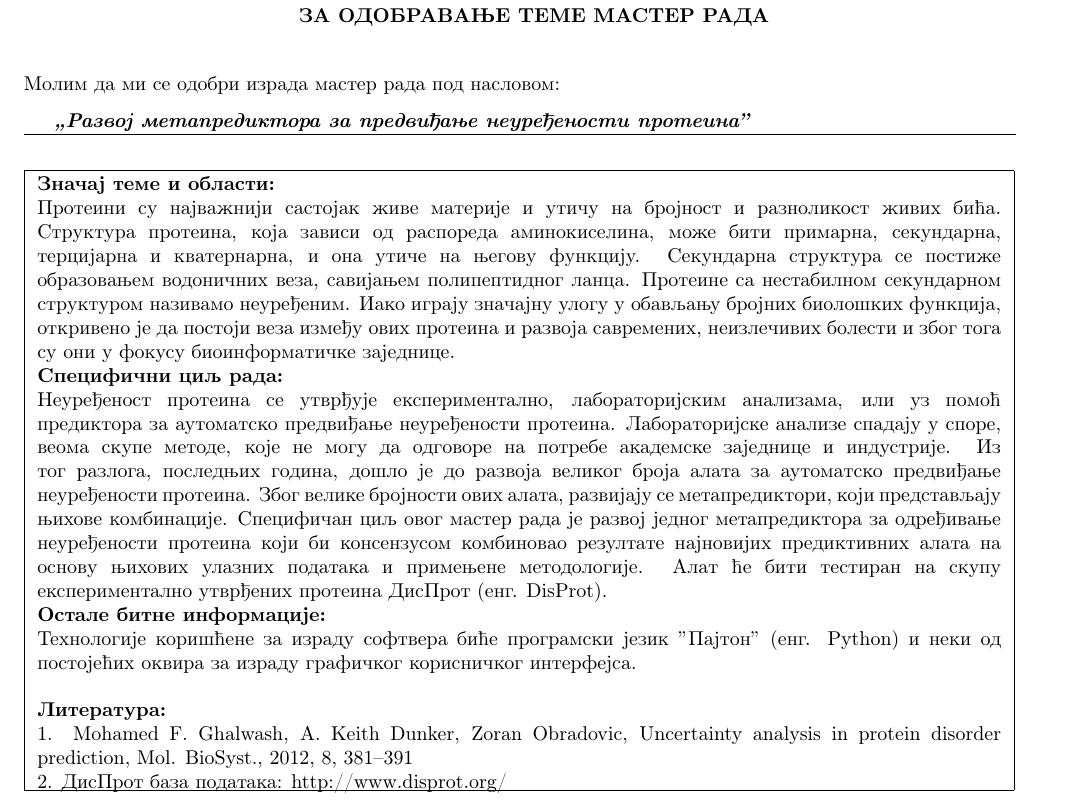
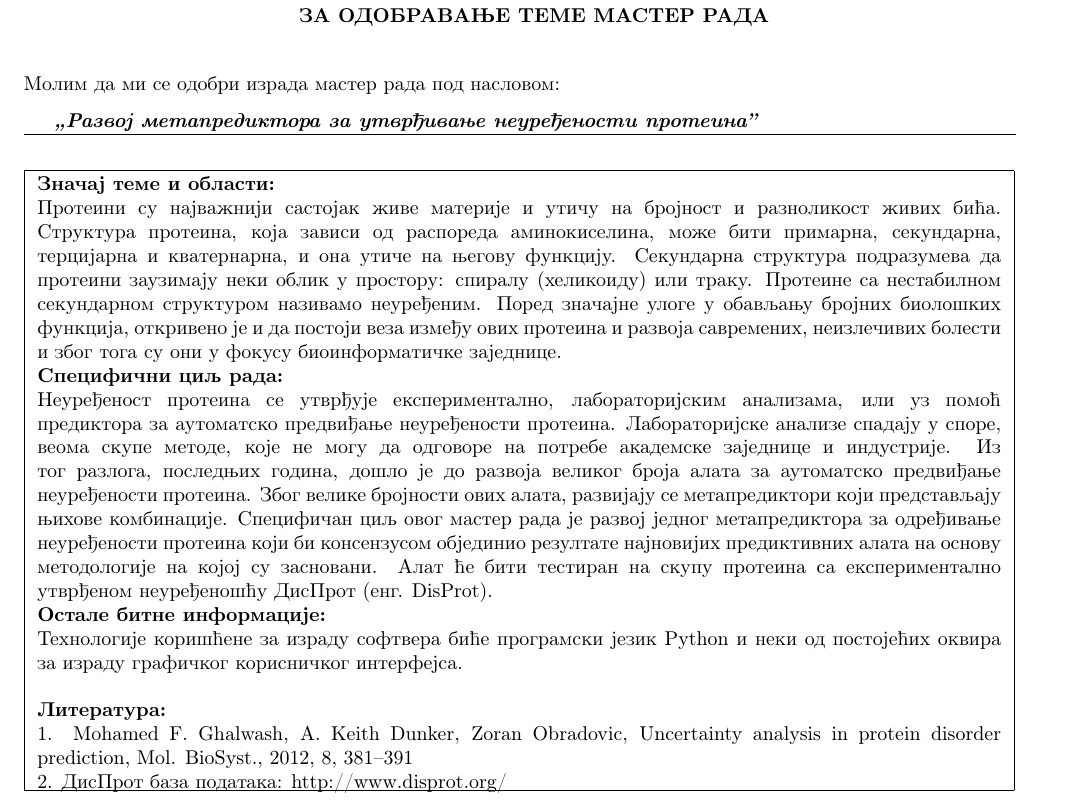
Before and after one commit to UnaStankovic/DisorderProteinsMetapredictor, a LaTeX document (Molba_UnaStankovic.tex): part of the page, cut so that both start at the same text. Compiled offline with pdfLaTeX.

Commit message:
Changed application.

```diff
--- a/Molba_UnaStankovic.tex
+++ b/Molba_UnaStankovic.tex
@@ -32,7 +32,7 @@
 %%%%%%%%%%%%%%%%%%%%%%%%%%%%%%%%%%%%%%%%%%%%%%%%%%%%%%%%%%%%%%%%%%%%%%%%%%%%%%%
 % U donji red upisati naziv master rada umesto teksta: >>Назив мастер рада<<  %
 %%%%%%%%%%%%%%%%%%%%%%%%%%%%%%%%%%%%%%%%%%%%%%%%%%%%%%%%%%%%%%%%%%%%%%%%%%%%%%%
-\textbf{\textit{\zn Развој метапредиктора за предвиђање неуређености протеина''}}
+\textbf{\textit{\zn Развој метапредиктора за утврђивање неуређености протеина''}}
 \end{minipage}\\
 \rule[4mm]{17.5cm}{.05mm}
 \begin{flushleft}
@@ -45,18 +45,20 @@
 
 % 	Umesto donjeg teksta opisati značaj teme i oblasti	%
 
-Протеини су најважнији састојак живе материје и утичу на бројност и разноликост живих бића. Структура протеина, која зависи од распореда аминокиселина, може бити примарна, секундарна, терцијарна и кватернарна, и она утиче на његову функцију. Секундарна структура се постиже образовањем водоничних веза, савијањем полипептидног ланца. Протеине са нестабилном секундарном структуром називамо неуређеним. Иако играју значајну улогу у обављању бројних биолошких функција, откривено је да постоји веза између ових протеина и развоја савремених, неизлечивих болести и због тога су они у фокусу биоинформатичке заједнице.\\
+Протеини су најважнији састојак живе материје и утичу на бројност и разноликост живих бића. Структура протеина, која зависи од распореда аминокиселина, може бити примарна, секундарна, терцијарна и кватернарна, и она утиче на његову функцију. Секундарна структура подразумева да протеини заузимају неки облик у простору: спиралу (хеликоиду) или траку.
+%хеликоиду($\alpha$-хеликс, $\pi$-хеликс) или траку ($\beta$-структуру).
+Протеине са нестабилном секундарном структуром називамо неуређеним. Поред значајне улоге у обављању бројних биолошких функција, откривено је и да постоји веза између ових протеина и развоја савремених, неизлечивих болести и због тога су они у фокусу биоинформатичке заједнице.\\
 \textbf{Специфични циљ рада:}
 
 % 	Umesto donjeg teksta opisati specifični cilj master rada %
 
-Неуређеност протеина се утврђује експериментално, лабораторијским анализама, или уз помоћ предиктора за аутоматско предвиђање неуређености протеина. Лабораторијске анализе спадају у споре, веома скупе методе, које не могу да одговоре на потребе академске заједнице и индустрије. Из тог разлога, последњих година, дошло je до развоја великог броја алата за аутоматско предвиђање неуређености протеина. Због велике бројности ових алата, развијају се метапредиктори, који представљају њихове комбинације. Специфичан циљ овог мастер рада је развој једног метапредиктора за одређивање неуређености протеина који би консензусом комбиновао резултате најновијих предиктивних алата на основу њихових улазних података и примењене методологије. Алат ће бити тестиран на скупу експериментално утврђених протеина ДисПрот (енг. DisProt).
+Неуређеност протеина се утврђује експериментално, лабораторијским анализама, или уз помоћ предиктора за аутоматско предвиђање неуређености протеина. Лабораторијске анализе спадају у споре, веома скупе методе, које не могу да одговоре на потребе академске заједнице и индустрије. Из тог разлога, последњих година, дошло je до развоја великог броја алата за аутоматско предвиђање неуређености протеина. Због велике бројности ових алата, развијају се метапредиктори који представљају њихове комбинације. Специфичан циљ овог мастер рада је развој једног метапредиктора за одређивање неуређености протеина који би консензусом објединио резултате најновијих предиктивних алата на основу методологије на којој су засновани. Алат ће бити тестиран на скупу протеина са експериментално утврђеном неуређеношћу  ДисПрот (енг. DisProt).
 
 \textbf{Остале битне информације:}
 
 % 	Umesto donjeg teksta навести друге битне информације %
 
-Технологије коришћене за израду софтвера биће програмски језик $"$Пајтон$"$ (енг. Python) и неки од постојећих оквира за израду графичког корисничког интерфејса.\\\\
+Технологије коришћене за израду софтвера биће програмски језик Python и неки од постојећих оквира за израду графичког корисничког интерфејса.\\\\
 \textbf{Литература:}\\
 1. Mohamed F. Ghalwash, A. Keith Dunker, Zoran Obradovic, Uncertainty analysis in protein disorder prediction, Mol. BioSyst., 2012, 8, 381–391\\
 2. ДисПрот база података: http://www.disprot.org/\\
```
Also changed, not shown: Molba_UnaStankovic.pdf.
